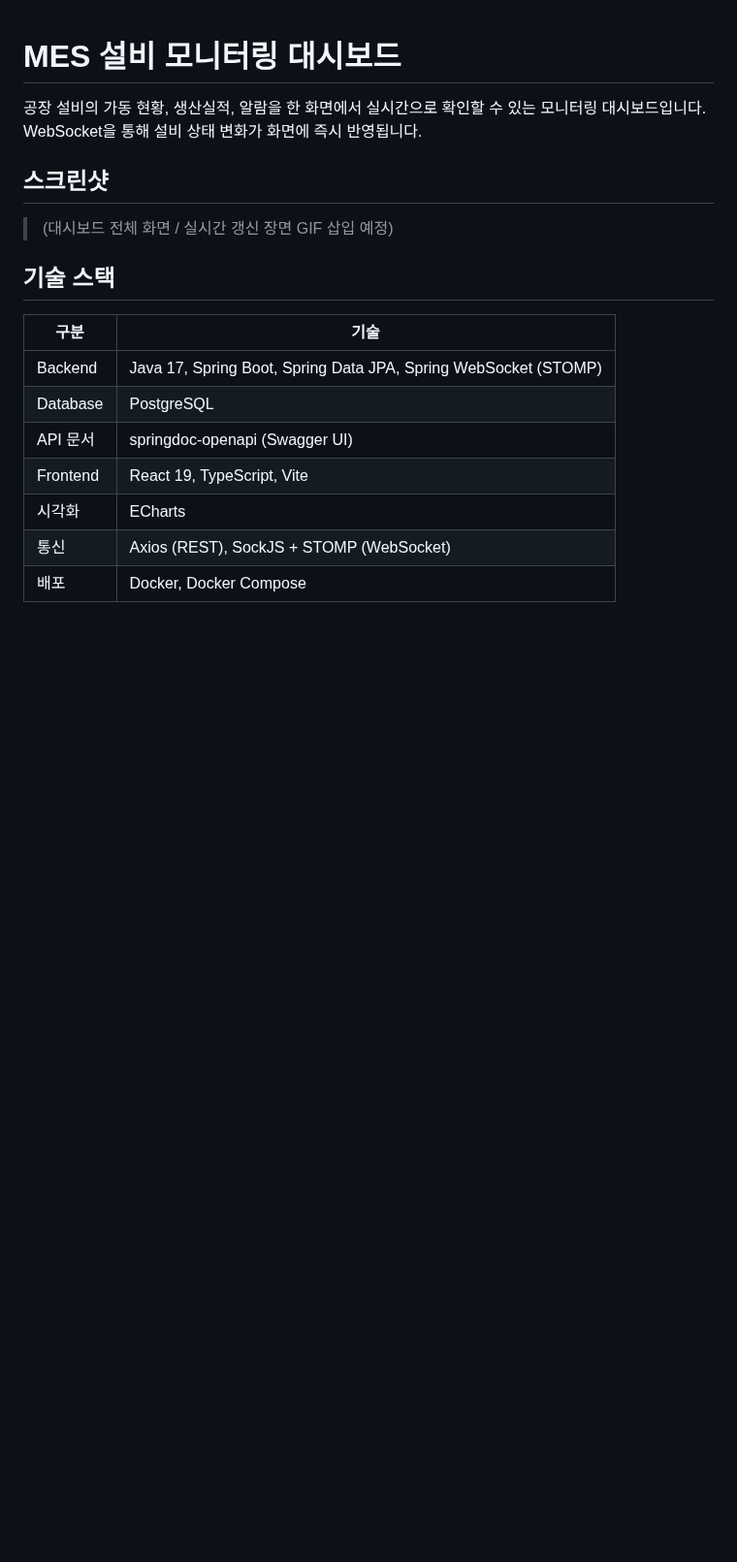
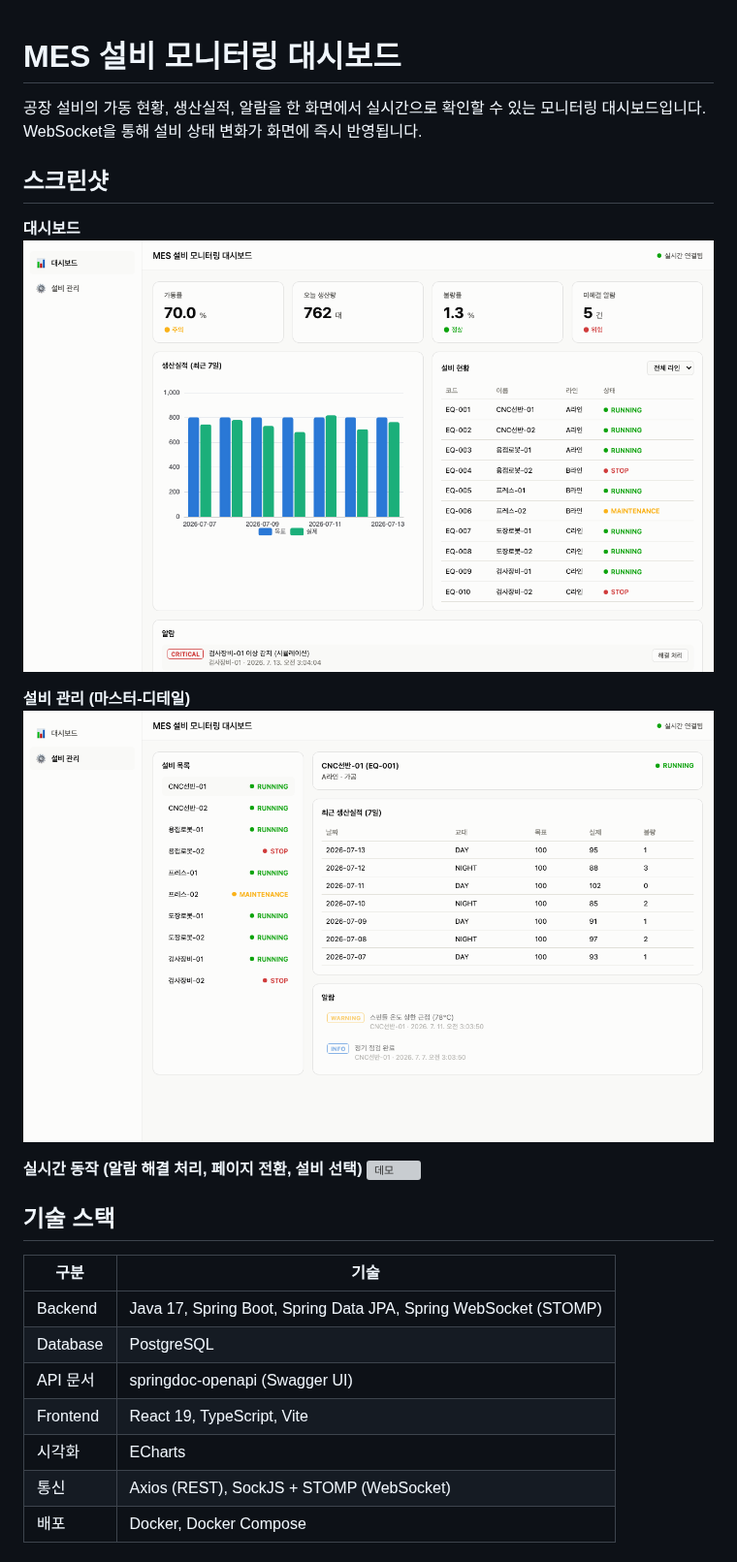
Before and after one commit to Leehyunji0715/virtual-mes-dashboard, a Markdown page: README.md, the part around the change. Shown at 97% size. Drawn GitHub-style; pictures changed too: docs/dashboard.png (added), docs/equipment.png (added); blank space fills up the shorter version; grey boxes are pictures that could not be loaded.

Commit message:
docs: 스크린샷 및 실시간 동작 GIF 추가

```diff
--- a/README.md
+++ b/README.md
@@ -4,7 +4,14 @@
 
 ## 스크린샷
 
-> (대시보드 전체 화면 / 실시간 갱신 장면 GIF 삽입 예정)
+**대시보드**
+![대시보드](docs/dashboard.png)
+
+**설비 관리 (마스터-디테일)**
+![설비 관리](docs/equipment.png)
+
+**실시간 동작 (알람 해결 처리, 페이지 전환, 설비 선택)**
+![데모](docs/demo.gif)
 
 ## 기술 스택
 
```
Also changed, not shown: 1 other file.
